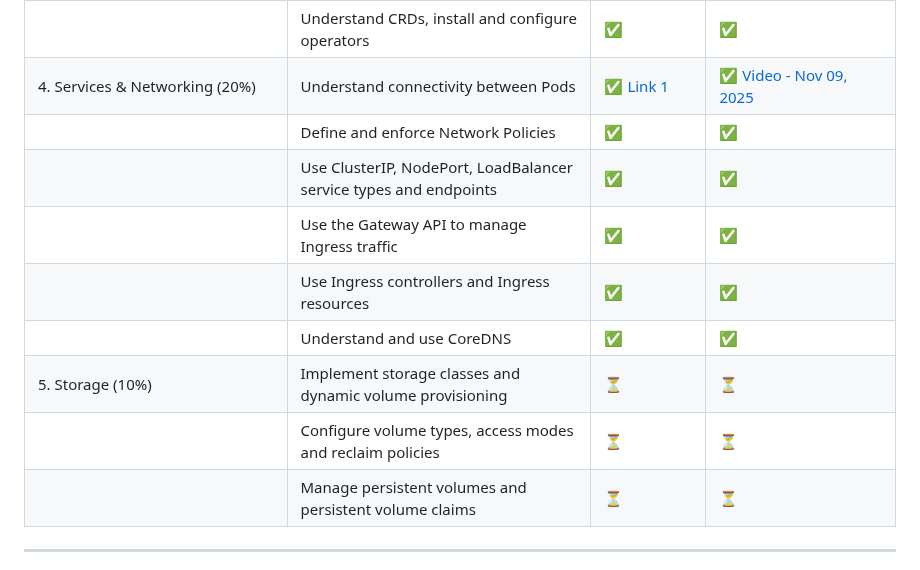
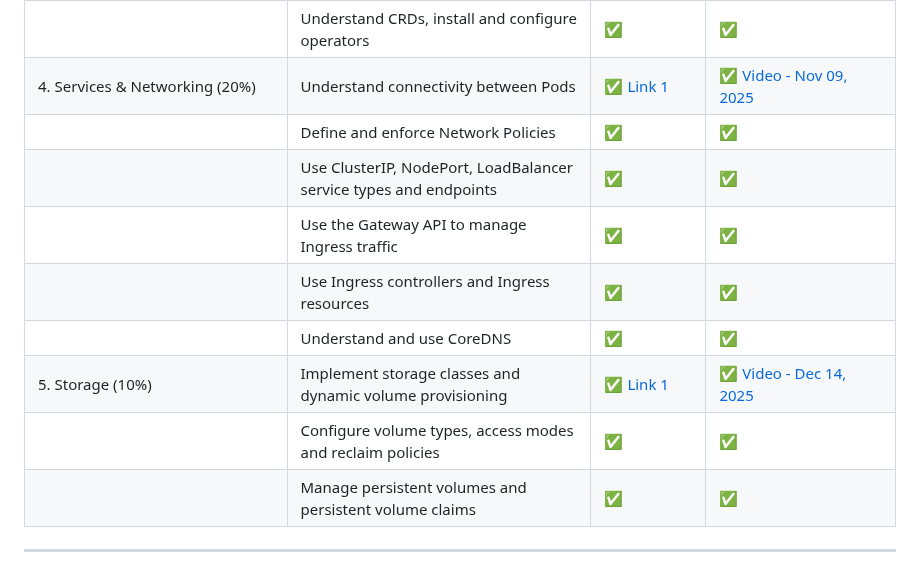
Before and after one commit to The-Kubernetes-Show/kubernetes, a Markdown page: CKA/README.md, the part around one of its changes. GitHub-like rendering.

Commit message:
[HT] adding storage section

```diff
--- a/CKA/README.md
+++ b/CKA/README.md
@@ -61,9 +61,9 @@ This course outline is structured to align with the [CKA Curriculum v1.34](https
 |  | Use the Gateway API to manage Ingress traffic | ✅ | ✅ |
 |  | Use Ingress controllers and Ingress resources | ✅ | ✅ |
 |  | Understand and use CoreDNS | ✅ | ✅ |
-| 5. Storage (10%) | Implement storage classes and dynamic volume provisioning | ⏳ | ⏳ |
-|  | Configure volume types, access modes and reclaim policies | ⏳ | ⏳ |
-|  | Manage persistent volumes and persistent volume claims | ⏳ | ⏳ |
+| 5. Storage (10%) | Implement storage classes and dynamic volume provisioning | ✅ [Link 1](Storage/storage-concepts.md) | ✅ [Video - Dec 14, 2025](TBD) |
+|  | Configure volume types, access modes and reclaim policies | ✅ | ✅ |
+|  | Manage persistent volumes and persistent volume claims | ✅ | ✅ |
 
 ---
 
```
Also changed, not shown: other parts of CKA/README.md (+1 -1 lines), CKA/Services_and_Networking/Services_and_Networking.md (+15 -1 lines), CKA/Storage/storage-concepts.md (added, +472 -0 lines).
